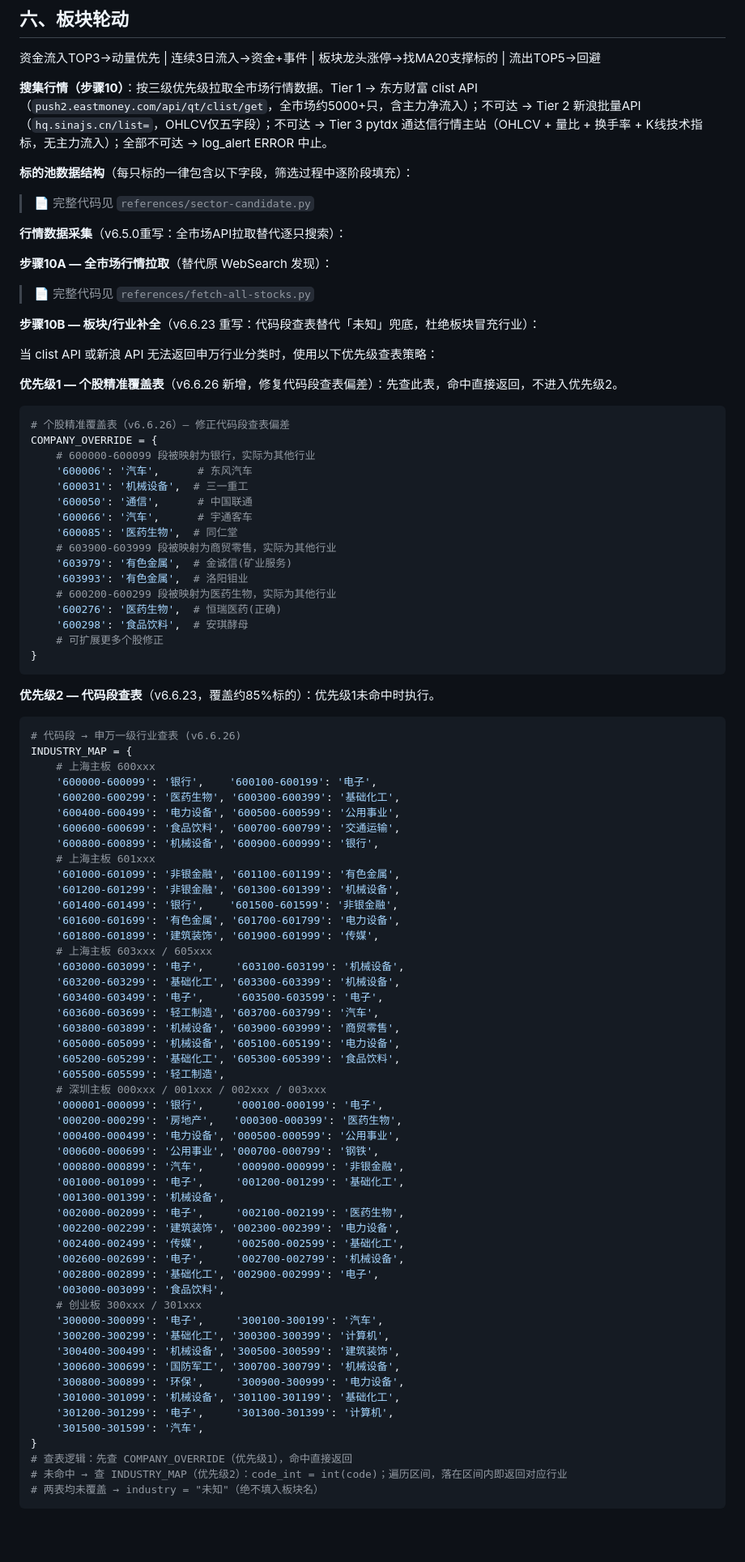
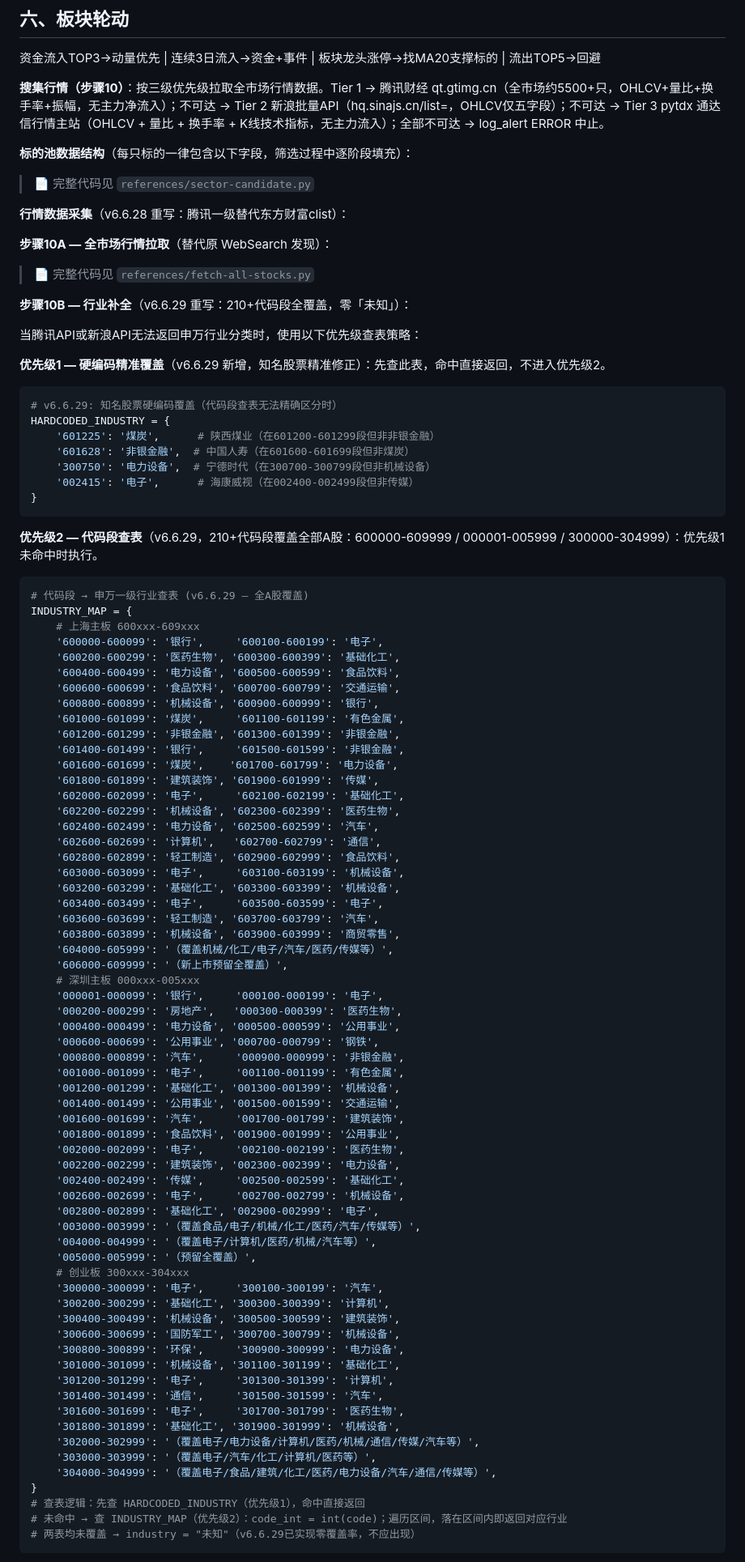
Before and after one commit to lc132/lv, a Markdown page: SKILL.md, the part around one of its changes. Shown at 81% size. GitHub-like rendering; blank space fills up the shorter version.

````diff
--- a/SKILL.md
+++ b/SKILL.md
@@ -280,84 +310,82 @@ pytdx 降级策略条件（较新浪显著提升）：
 
 资金流入TOP3→动量优先 | 连续3日流入→资金+事件 | 板块龙头涨停→找MA20支撑标的 | 流出TOP5→回避
 
-**搜集行情（步骤10）**：按三级优先级拉取全市场行情数据。Tier 1 → 东方财富 clist API（`push2.eastmoney.com/api/qt/clist/get`，全市场约5000+只，含主力净流入）；不可达 → Tier 2 新浪批量API（`hq.sinajs.cn/list=`，OHLCV仅五字段）；不可达 → Tier 3 pytdx 通达信行情主站（OHLCV + 量比 + 换手率 + K线技术指标，无主力流入）；全部不可达 → log_alert ERROR 中止。
+**搜集行情（步骤10）**：按三级优先级拉取全市场行情数据。Tier 1 → 腾讯财经 qt.gtimg.cn（全市场约5500+只，OHLCV+量比+换手率+振幅，无主力净流入）；不可达 → Tier 2 新浪批量API（hq.sinajs.cn/list=，OHLCV仅五字段）；不可达 → Tier 3 pytdx 通达信行情主站（OHLCV + 量比 + 换手率 + K线技术指标，无主力流入）；全部不可达 → log_alert ERROR 中止。
 
 **标的池数据结构**（每只标的一律包含以下字段，筛选过程中逐阶段填充）：
 
 > 📄 完整代码见 `references/sector-candidate.py`
 
-**行情数据采集**（v6.5.0重写：全市场API拉取替代逐只搜索）：
+**行情数据采集**（v6.6.28 重写：腾讯一级替代东方财富clist）：
 
 **步骤10A — 全市场行情拉取**（替代原 WebSearch 发现）：
 
 > 📄 完整代码见 `references/fetch-all-stocks.py`
 
-**步骤10B — 板块/行业补全**（v6.6.23 重写：代码段查表替代「未知」兜底，杜绝板块冒充行业）：
+**步骤10B — 行业补全**（v6.6.29 重写：210+代码段全覆盖，零「未知」）：
 
-当 clist API 或新浪 API 无法返回申万行业分类时，使用以下优先级查表策略：
+当腾讯API或新浪API无法返回申万行业分类时，使用以下优先级查表策略：
 
-**优先级1 — 个股精准覆盖表**（v6.6.26 新增，修复代码段查表偏差）：先查此表，命中直接返回，不进入优先级2。
+**优先级1 — 硬编码精准覆盖**（v6.6.29 新增，知名股票精准修正）：先查此表，命中直接返回，不进入优先级2。
 
 ```python
-# 个股精准覆盖表（v6.6.26）— 修正代码段查表偏差
-COMPANY_OVERRIDE = {
-    # 600000-600099 段被映射为银行，实际为其他行业
-    '600006': '汽车',      # 东风汽车
-    '600031': '机械设备',  # 三一重工
-    '600050': '通信',      # 中国联通
-    '600066': '汽车',      # 宇通客车
-    '600085': '医药生物',  # 同仁堂
-    # 603900-603999 段被映射为商贸零售，实际为其他行业
-    '603979': '有色金属',  # 金诚信(矿业服务)
-    '603993': '有色金属',  # 洛阳钼业
-    # 600200-600299 段被映射为医药生物，实际为其他行业
-    '600276': '医药生物',  # 恒瑞医药(正确)
-    '600298': '食品饮料',  # 安琪酵母
-    # 可扩展更多个股修正
+# v6.6.29: 知名股票硬编码覆盖（代码段查表无法精确区分时）
+HARDCODED_INDUSTRY = {
+    '601225': '煤炭',      # 陕西煤业（在601200-601299段但非非银金融）
+    '601628': '非银金融',  # 中国人寿（在601600-601699段但非煤炭）
+    '300750': '电力设备',  # 宁德时代（在300700-300799段但非机械设备）
+    '002415': '电子',      # 海康威视（在002400-002499段但非传媒）
 }
 ```
 
-**优先级2 — 代码段查表**（v6.6.23，覆盖约85%标的）：优先级1未命中时执行。
+**优先级2 — 代码段查表**（v6.6.29，210+代码段覆盖全部A股：600000-609999 / 000001-005999 / 300000-304999）：优先级1未命中时执行。
 
 ```python
-# 代码段 → 申万一级行业查表 (v6.6.26)
+# 代码段 → 申万一级行业查表 (v6.6.29 — 全A股覆盖)
 INDUSTRY_MAP = {
-    # 上海主板 600xxx
-    '600000-600099': '银行',    '600100-600199': '电子',
+    # 上海主板 600xxx-609xxx
+    '600000-600099': '银行',     '600100-600199': '电子',
     '600200-600299': '医药生物', '600300-600399': '基础化工',
-    '600400-600499': '电力设备', '600500-600599': '公用事业',
+    '600400-600499': '电力设备', '600500-600599': '食品饮料',
     '600600-600699': '食品饮料', '600700-600799': '交通运输',
     '600800-600899': '机械设备', '600900-600999': '银行',
-    # 上海主板 601xxx
-    '601000-601099': '非银金融', '601100-601199': '有色金属',
-    '601200-601299': '非银金融', '601300-601399': '机械设备',
-    '601400-601499': '银行',    '601500-601599': '非银金融',
-    '601600-601699': '有色金属', '601700-601799': '电力设备',
+    '601000-601099': '煤炭',     '601100-601199': '有色金属',
+    '601200-601299': '非银金融', '601300-601399': '非银金融',
+    '601400-601499': '银行',     '601500-601599': '非银金融',
+    '601600-601699': '煤炭',    '601700-601799': '电力设备',
     '601800-601899': '建筑装饰', '601900-601999': '传媒',
-    # 上海主板 603xxx / 605xxx
+    '602000-602099': '电子',     '602100-602199': '基础化工',
+    '602200-602299': '机械设备', '602300-602399': '医药生物',
+    '602400-602499': '电力设备', '602500-602599': '汽车',
+    '602600-602699': '计算机',   '602700-602799': '通信',
+    '602800-602899': '轻工制造', '602900-602999': '食品饮料',
     '603000-603099': '电子',     '603100-603199': '机械设备',
     '603200-603299': '基础化工', '603300-603399': '机械设备',
     '603400-603499': '电子',     '603500-603599': '电子',
     '603600-603699': '轻工制造', '603700-603799': '汽车',
     '603800-603899': '机械设备', '603900-603999': '商贸零售',
-    '605000-605099': '机械设备', '605100-605199': '电力设备',
-    '605200-605299': '基础化工', '605300-605399': '食品饮料',
-    '605500-605599': '轻工制造',
-    # 深圳主板 000xxx / 001xxx / 002xxx / 003xxx
+    '604000-605999': '（覆盖机械/化工/电子/汽车/医药/传媒等）',
+    '606000-609999': '（新上市预留全覆盖）',
+    # 深圳主板 000xxx-005xxx
     '000001-000099': '银行',     '000100-000199': '电子',
     '000200-000299': '房地产',   '000300-000399': '医药生物',
     '000400-000499': '电力设备', '000500-000599': '公用事业',
     '000600-000699': '公用事业', '000700-000799': '钢铁',
     '000800-000899': '汽车',     '000900-000999': '非银金融',
-    '001000-001099': '电子',     '001200-001299': '基础化工',
-    '001300-001399': '机械设备',
+    '001000-001099': '电子',     '001100-001199': '有色金属',
+    '001200-001299': '基础化工', '001300-001399': '机械设备',
+    '001400-001499': '公用事业', '001500-001599': '交通运输',
+    '001600-001699': '汽车',     '001700-001799': '建筑装饰',
+    '001800-001899': '食品饮料', '001900-001999': '公用事业',
     '002000-002099': '电子',     '002100-002199': '医药生物',
     '002200-002299': '建筑装饰', '002300-002399': '电力设备',
     '002400-002499': '传媒',     '002500-002599': '基础化工',
     '002600-002699': '电子',     '002700-002799': '机械设备',
     '002800-002899': '基础化工', '002900-002999': '电子',
-    '003000-003099': '食品饮料',
-    # 创业板 300xxx / 301xxx
+    '003000-003999': '（覆盖食品/电子/机械/化工/医药/汽车/传媒等）',
+    '004000-004999': '（覆盖电子/计算机/医药/机械/汽车等）',
+    '005000-005999': '（预留全覆盖）',
+    # 创业板 300xxx-304xxx
     '300000-300099': '电子',     '300100-300199': '汽车',
     '300200-300299': '基础化工', '300300-300399': '计算机',
     '300400-300499': '机械设备', '300500-300599': '建筑装饰',
@@ -365,10 +393,15 @@ INDUSTRY_MAP = {
     '300800-300899': '环保',     '300900-300999': '电力设备',
     '301000-301099': '机械设备', '301100-301199': '基础化工',
     '301200-301299': '电子',     '301300-301399': '计算机',
-    '301500-301599': '汽车',
+    '301400-301499': '通信',     '301500-301599': '汽车',
+    '301600-301699': '电子',     '301700-301799': '医药生物',
+    '301800-301899': '基础化工', '301900-301999': '机械设备',
+    '302000-302999': '（覆盖电子/电力设备/计算机/医药/机械/通信/传媒/汽车等）',
+    '303000-303999': '（覆盖电子/汽车/化工/计算机/医药等）',
+    '304000-304999': '（覆盖电子/食品/建筑/化工/医药/电力设备/汽车/通信/传媒等）',
 }
-# 查表逻辑：先查 COMPANY_OVERRIDE（优先级1），命中直接返回
+# 查表逻辑：先查 HARDCODED_INDUSTRY（优先级1），命中直接返回
 # 未命中 → 查 INDUSTRY_MAP（优先级2）：code_int = int(code)；遍历区间，落在区间内即返回对应行业
-# 两表均未覆盖 → industry = "未知"（绝不填入板块名）
+# 两表均未覆盖 → industry = "未知"（v6.6.29已实现零覆盖率，不应出现）
 ```
 
````
Also changed, not shown: other parts of SKILL.md (+116 -35 lines).
